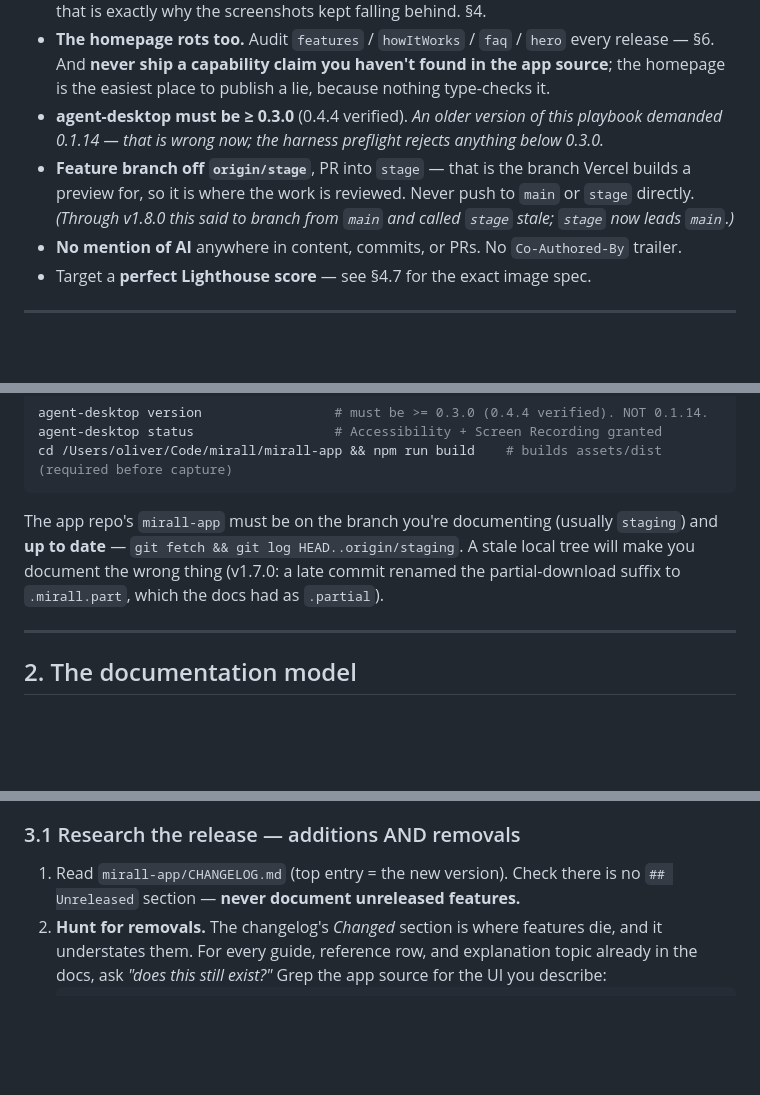
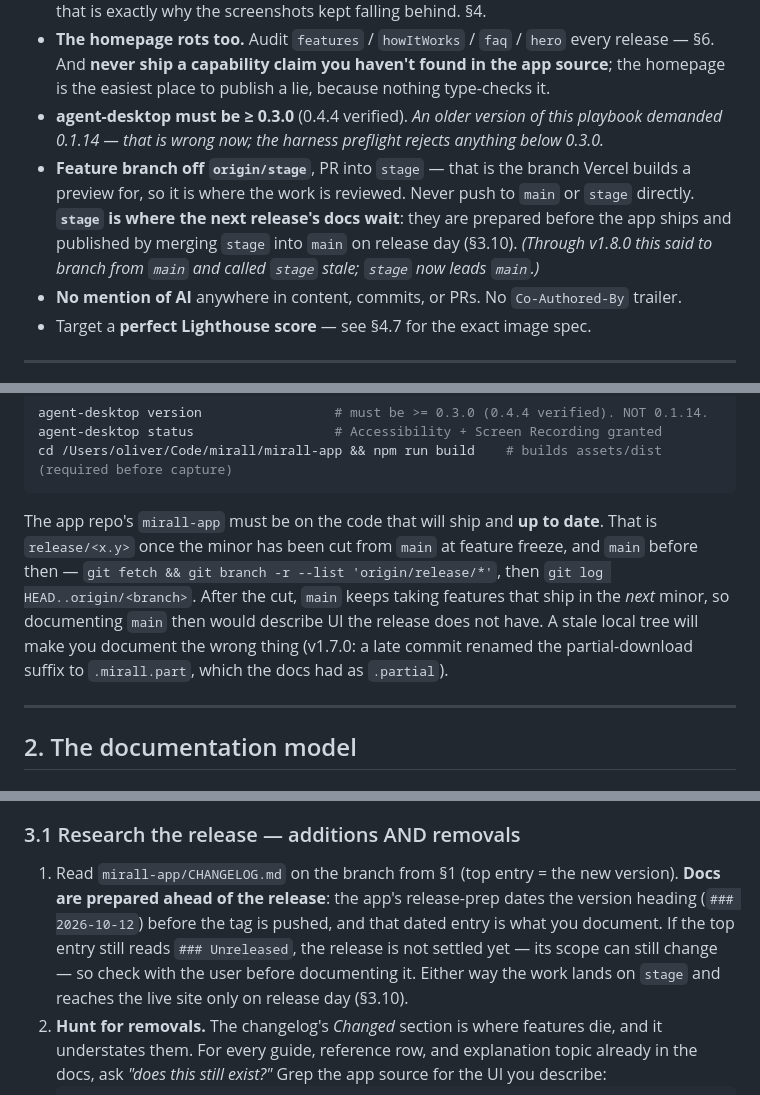
Before and after one commit to ok/mirall-website, a Markdown page: .claude/docs-update-playbook.md, 3 parts joined by grey strips. Rendered like a GitHub page; blank space fills up the shorter version.

Commit message:
[docs] Prepare release docs on stage and publish them on release day
The playbook told you never to document an unreleased version and to read the app from staging. Docs are now prepared before a release: captured from the code that will ship (release/<x.y> once the minor is cut, otherwise main), reviewed on stage, and published by merging stage into main once the tag is out. A changelog entry still marked Unreleased means its scope is not settled, so it is checked with the user first.

Adds §3.10 Release day: before the merge, confirm the app's src/ did not change between the captured commit and the tag.

````diff
--- a/.claude/docs-update-playbook.md
+++ b/.claude/docs-update-playbook.md
@@ -20,7 +20,7 @@ Read this top to bottom once, then work the **Procedure** checklist. The **Scree
 - **Capture through the rig** (`mirall-docs-rig`), which drives the app's frontend test harness for you. Do not write a throwaway capture script — this playbook used to tell you to, and that is exactly why the screenshots kept falling behind. §4.
 - **The homepage rots too.** Audit `features` / `howItWorks` / `faq` / `hero` every release — §6. And **never ship a capability claim you haven't found in the app source**; the homepage is the easiest place to publish a lie, because nothing type-checks it.
 - **agent-desktop must be ≥ 0.3.0** (0.4.4 verified). *An older version of this playbook demanded 0.1.14 — that is wrong now; the harness preflight rejects anything below 0.3.0.*
-- **Feature branch off `origin/stage`**, PR into `stage` — that is the branch Vercel builds a preview for, so it is where the work is reviewed. Never push to `main` or `stage` directly. *(Through v1.8.0 this said to branch from `main` and called `stage` stale; `stage` now leads `main`.)*
+- **Feature branch off `origin/stage`**, PR into `stage` — that is the branch Vercel builds a preview for, so it is where the work is reviewed. Never push to `main` or `stage` directly. **`stage` is where the next release's docs wait**: they are prepared before the app ships and published by merging `stage` into `main` on release day (§3.10). *(Through v1.8.0 this said to branch from `main` and called `stage` stale; `stage` now leads `main`.)*
 - **No mention of AI** anywhere in content, commits, or PRs. No `Co-Authored-By` trailer.
 - Target a **perfect Lighthouse score** — see §4.7 for the exact image spec.
 
@@ -48,7 +48,7 @@ agent-desktop status                  # Accessibility + Screen Recording granted
 cd /Users/oliver/Code/mirall/mirall-app && npm run build    # builds assets/dist (required before capture)
 ```
 
-The app repo's `mirall-app` must be on the branch you're documenting (usually `staging`) and **up to date** — `git fetch && git log HEAD..origin/staging`. A stale local tree will make you document the wrong thing (v1.7.0: a late commit renamed the partial-download suffix to `.mirall.part`, which the docs had as `.partial`).
+The app repo's `mirall-app` must be on the code that will ship and **up to date**. That is `release/<x.y>` once the minor has been cut from `main` at feature freeze, and `main` before then — `git fetch && git branch -r --list 'origin/release/*'`, then `git log HEAD..origin/<branch>`. After the cut, `main` keeps taking features that ship in the *next* minor, so documenting `main` then would describe UI the release does not have. A stale local tree will make you document the wrong thing (v1.7.0: a late commit renamed the partial-download suffix to `.mirall.part`, which the docs had as `.partial`).
 
 ---
 
@@ -170,7 +170,7 @@ a `200` proves nothing here.
 
 ### 3.1 Research the release — additions AND removals
 
-1. Read `mirall-app/CHANGELOG.md` (top entry = the new version). Check there is no `## Unreleased` section — **never document unreleased features.**
+1. Read `mirall-app/CHANGELOG.md` on the branch from §1 (top entry = the new version). **Docs are prepared ahead of the release**: the app's release-prep dates the version heading (`### 2026-10-12`) before the tag is pushed, and that dated entry is what you document. If the top entry still reads `### Unreleased`, the release is not settled yet — its scope can still change — so check with the user before documenting it. Either way the work lands on `stage` and reaches the live site only on release day (§3.10).
 2. **Hunt for removals.** The changelog's *Changed* section is where features die, and it understates them. For every guide, reference row, and explanation topic already in the docs, ask *"does this still exist?"* Grep the app source for the UI you describe:
    ```bash
    cd ../mirall-app
````
Also changed, not shown: other parts of .claude/docs-update-playbook.md (+4 -0 lines), AGENTS.md (+1 -1 lines).
